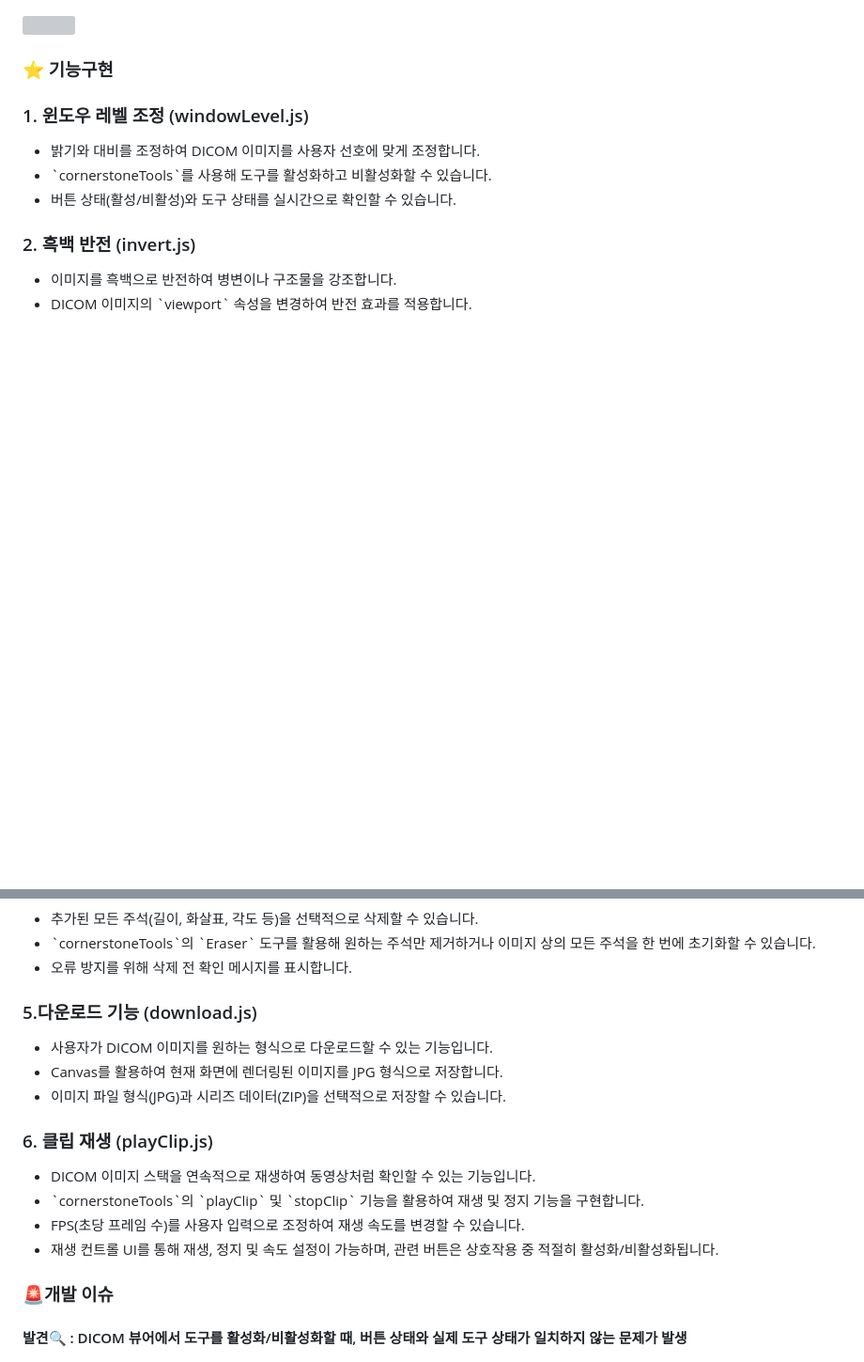
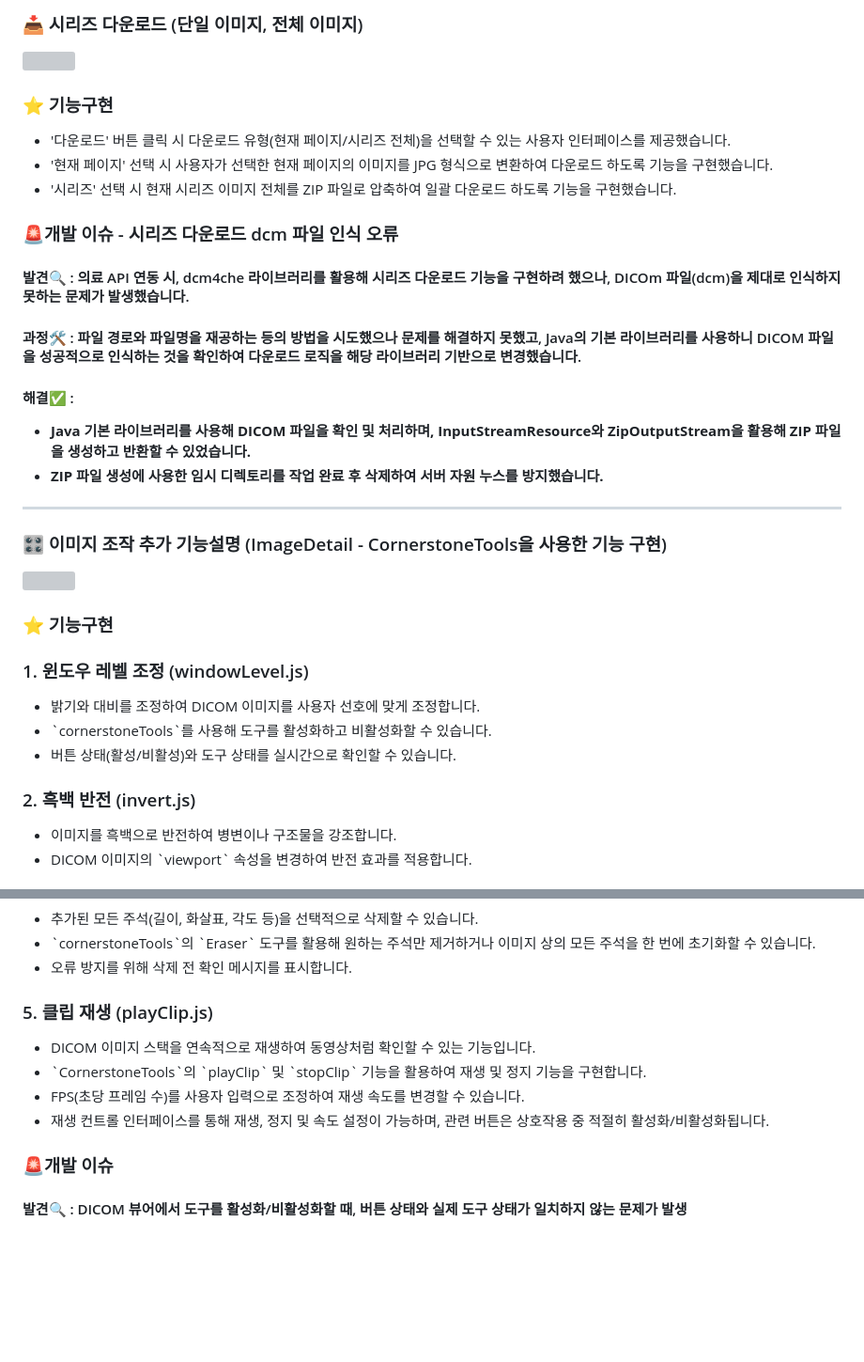
Before and after one commit to kwanghunk/PACS-WEB-Project, a Markdown page: README.md, 2 parts joined by grey strips. Shown: that part at 94% size. Rendered like a GitHub page; blank space fills up the shorter version; grey boxes are pictures that could not be loaded.

```diff
--- a/README.md
+++ b/README.md
@@ -145,8 +155,29 @@
+### 📥 시리즈 다운로드 (단일 이미지, 전체 이미지)
+<img src="https://github.com/user-attachments/assets/8d6fddca-80a2-4041-b8e4-cf5f149a9b3f">
+
+### ⭐ 기능구현
+<ul>
+  <li> '다운로드' 버튼 클릭 시 다운로드 유형(현재 페이지/시리즈 전체)을 선택할 수 있는 사용자 인터페이스를 제공했습니다.</li>
+  <li> '현재 페이지' 선택 시 사용자가 선택한 현재 페이지의 이미지를 JPG 형식으로 변환하여 다운로드 하도록 기능을 구현했습니다.</li>
+  <li> '시리즈' 선택 시 현재 시리즈 이미지 전체를 ZIP 파일로 압축하여 일괄 다운로드 하도록 기능을 구현했습니다.</li>
+</ul>
+
+### 🚨개발 이슈 - 시리즈 다운로드 dcm 파일 인식 오류
+#### 발견🔍 : 의료 API 연동 시, dcm4che 라이브러리를 활용해 시리즈 다운로드 기능을 구현하려 했으나, DICOm 파일(dcm)을 제대로 인식하지 못하는 문제가 발생했습니다.
+#### 과정🛠️ : 파일 경로와 파일명을 재공하는 등의 방법을 시도했으나 문제를 해결하지 못했고, Java의 기본 라이브러리를 사용하니 DICOM 파일을 성공적으로 인식하는 것을 확인하여 다운로드 로직을 해당 라이브러리 기반으로 변경했습니다.
+#### 해결✅ :
+<ul>
+  <li><b> Java 기본 라이브러리를 사용해 DICOM 파일을 확인 및 처리하며, InputStreamResource와 ZipOutputStream을 활용해 ZIP 파일을 생성하고 반환할 수 있었습니다.</b></li>
+  <li><b> ZIP 파일 생성에 사용한 임시 디렉토리를 작업 완료 후 삭제하여 서버 자원 누스를 방지했습니다.</b></li>
+</ul>
+
+---
+
+### 🎛️ 이미지 조작 추가 기능설명 (ImageDetail - CornerstoneTools을 사용한 기능 구현)
 <img src="https://github.com/user-attachments/assets/2c661bc1-4ab3-40b1-8cb7-abb61f640d93">
 
 ### ⭐ 기능구현
 ### 1. 윈도우 레벨 조정 (windowLevel.js)
-
 <ul>
   <li>밝기와 대비를 조정하여 DICOM 이미지를 사용자 선호에 맞게 조정합니다.</li>
   <li>`cornerstoneTools`를 사용해 도구를 활성화하고 비활성화할 수 있습니다.</li>
@@ -214,19 +244,12 @@
     <li>오류 방지를 위해 삭제 전 확인 메시지를 표시합니다.</li>
   </ul>
 
-### 5.다운로드 기능 (download.js)
-  <ul>
-    <li>사용자가 DICOM 이미지를 원하는 형식으로 다운로드할 수 있는 기능입니다.</li>
-    <li>Canvas를 활용하여 현재 화면에 렌더링된 이미지를 JPG 형식으로 저장합니다.</li>
-    <li>이미지 파일 형식(JPG)과 시리즈 데이터(ZIP)을 선택적으로 저장할 수 있습니다.</li>
-  </ul>
-
-### 6. 클립 재생 (playClip.js)
+### 5. 클립 재생 (playClip.js)
 <ul>
   <li>DICOM 이미지 스택을 연속적으로 재생하여 동영상처럼 확인할 수 있는 기능입니다.</li>
-  <li>`cornerstoneTools`의 `playClip` 및 `stopClip` 기능을 활용하여 재생 및 정지 기능을 구현합니다.</li>
+  <li>`CornerstoneTools`의 `playClip` 및 `stopClip` 기능을 활용하여 재생 및 정지 기능을 구현합니다.</li>
   <li>FPS(초당 프레임 수)를 사용자 입력으로 조정하여 재생 속도를 변경할 수 있습니다.</li>
-  <li>재생 컨트롤 UI를 통해 재생, 정지 및 속도 설정이 가능하며, 관련 버튼은 상호작용 중 적절히 활성화/비활성화됩니다.</li>
+  <li>재생 컨트롤 인터페이스를 통해 재생, 정지 및 속도 설정이 가능하며, 관련 버튼은 상호작용 중 적절히 활성화/비활성화됩니다.</li>
 </ul>
 
 ### 🚨개발 이슈
```
Also changed, not shown: other parts of README.md (+77 -68 lines).
